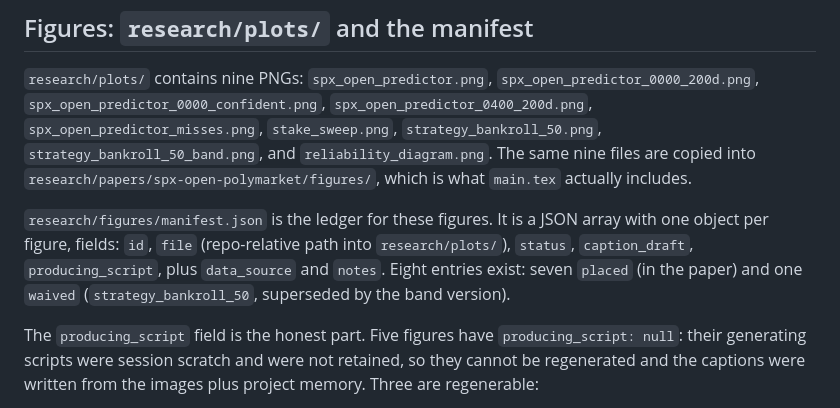
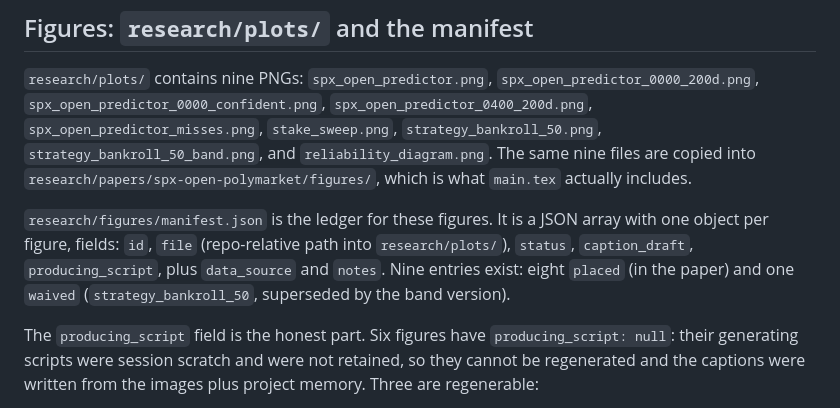
Before and after one commit to tr4m0ryp/SOQrates-polymarket-sp500-predictor, a Markdown page: docs/context/10-research-artifacts.md, the part around the change. Rendered like a GitHub page.

Commit message:
docs(context): update research artifact counts
Changed 1 file(s) [docs]

  - docs/context/10-research-artifacts.md

1 file changed, 2 insertions(+), 2 deletions(-)

```diff
--- a/docs/context/10-research-artifacts.md
+++ b/docs/context/10-research-artifacts.md
@@ -18,10 +18,10 @@ actually includes.
 `research/figures/manifest.json` is the ledger for these figures. It is a JSON
 array with one object per figure, fields: `id`, `file` (repo-relative path
 into `research/plots/`), `status`, `caption_draft`, `producing_script`, plus
-`data_source` and `notes`. Eight entries exist: seven `placed` (in the paper)
+`data_source` and `notes`. Nine entries exist: eight `placed` (in the paper)
 and one `waived` (`strategy_bankroll_50`, superseded by the band version).
 
-The `producing_script` field is the honest part. Five figures have
+The `producing_script` field is the honest part. Six figures have
 `producing_script: null`: their generating scripts were session scratch and
 were not retained, so they cannot be regenerated and the captions were written
 from the images plus project memory. Three are regenerable:
```
